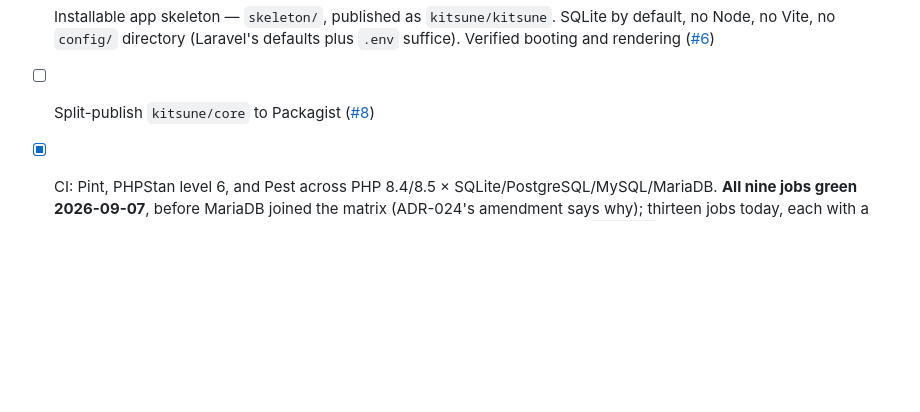
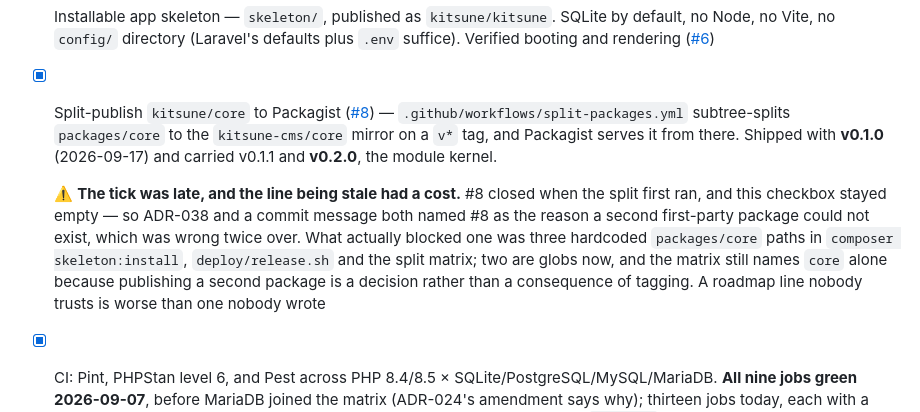
Before and after one commit to adamgreenwell/kitsune, a Markdown page: docs/roadmap.md, the part around the change. Rendered like a GitHub page; blank space fills up the shorter version.

Commit message:
Tick the Packagist split, and say why the tick was late (#138)
kitsune/core has been on Packagist since v0.1.0 on 2026-09-17, carried
v0.1.1, and carried v0.2.0 with the module kernel. Issue #8 closed when
the split first ran, and this checkbox stayed empty the whole time.

That had a cost. ADR-038 and a commit message both named #8 as the
reason a second first-party package could not exist, and #8 was closed,
so the blocker was wrong twice over. What actually blocked one was three
hardcoded packages/core paths, in composer skeleton:install,
deploy/release.sh and the split matrix. Two are globs now; the matrix
still names core alone, because publishing a second package is a
decision rather than a consequence of tagging.

Phase 0 reads 13/16. The three remaining are the legal ones.

```diff
--- a/docs/roadmap.md
+++ b/docs/roadmap.md
@@ -66,7 +66,9 @@ Those consumed 5,000–15,000 hours. 12–18 months part-time is ~1,200. **So: c
 - [x] `CODE_OF_CONDUCT.md` ([#4](https://github.com/adamgreenwell/kitsune/issues/4)) and `SECURITY.md` ([#5](https://github.com/adamgreenwell/kitsune/issues/5)). Both exist, so the links from `GOVERNANCE.md` and `CONTRIBUTING.md` resolve — the ⚠️ that used to sit here warned they were live-broken, and it outlived the problem by several phases. `SECURITY.md` routes disclosure through GitHub's private advisory flow rather than an email address, which is encrypted in transit and keeps the report attached to its eventual fix
 - [x] Repo: monorepo with `packages/core`. Layout follows `laravel/framework` — tests at the root, because Pest resolves its test directory from the project root with no configuration hook
 - [x] Installable app skeleton — `skeleton/`, published as `kitsune/kitsune`. SQLite by default, no Node, no Vite, no `config/` directory (Laravel's defaults plus `.env` suffice). Verified booting and rendering ([#6](https://github.com/adamgreenwell/kitsune/issues/6))
-- [ ] Split-publish `kitsune/core` to Packagist ([#8](https://github.com/adamgreenwell/kitsune/issues/8))
+- [x] Split-publish `kitsune/core` to Packagist ([#8](https://github.com/adamgreenwell/kitsune/issues/8)) — `.github/workflows/split-packages.yml` subtree-splits `packages/core` to the `kitsune-cms/core` mirror on a `v*` tag, and Packagist serves it from there. Shipped with **v0.1.0** (2026-09-17) and carried v0.1.1 and **v0.2.0**, the module kernel.
+
+  ⚠️ **The tick was late, and the line being stale had a cost.** #8 closed when the split first ran, and this checkbox stayed empty — so ADR-038 and a commit message both named #8 as the reason a second first-party package could not exist, which was wrong twice over. What actually blocked one was three hardcoded `packages/core` paths in `composer skeleton:install`, `deploy/release.sh` and the split matrix; two are globs now, and the matrix still names `core` alone because publishing a second package is a decision rather than a consequence of tagging. A roadmap line nobody trusts is worse than one nobody wrote
 - [x] CI: Pint, PHPStan level 6, and Pest across PHP 8.4/8.5 × SQLite/PostgreSQL/MySQL/MariaDB. **All nine jobs green 2026-09-07**, before MariaDB joined the matrix (ADR-024's amendment says why); thirteen jobs today, each with a timeout above its slowest green run. The engine matrix is not decorative — `TestCase` selects its connection from the environment and `EngineMatrixTest` round-trips against whichever driver is configured
 - [x] Playwright browser job — 4 smoke tests against the skeleton, one browser, Node confined to that job ([#7](https://github.com/adamgreenwell/kitsune/issues/7)). When Phase 4 lands the admin, CONTRIBUTING's standing regression test (a page loaded from *outside* `/c/{type}`) goes here
 - [x] ⚠️ **Bare-clone guard** — a CI job declaring no service containers at all, running the default suite on PHP 8.4 and 8.5. **Passed on first run**, so ADR-024's pillar-three mitigation is verified rather than promised. If it ever goes red the fix is never to add services to it, but to fix the test that reached for one
```
